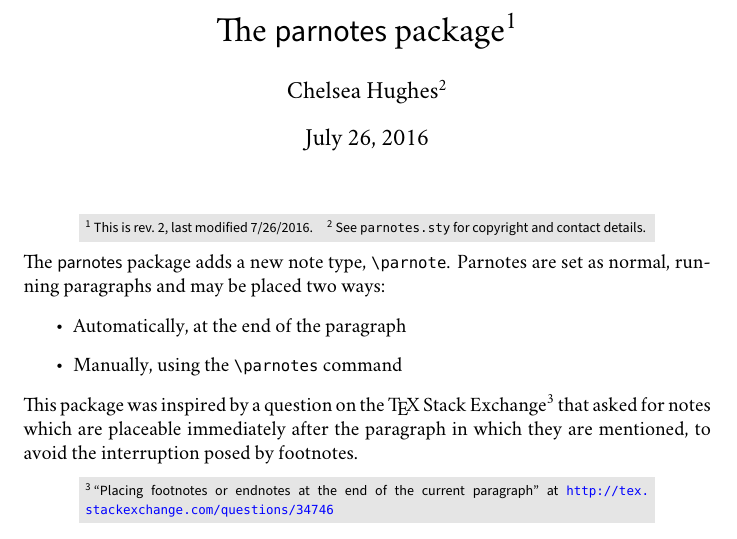
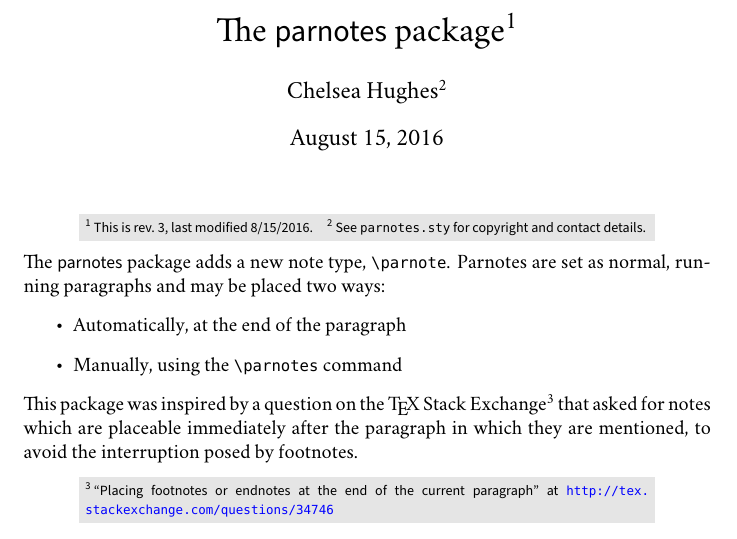
Before and after one commit to chelh/LaTeX-parnotes, a LaTeX paper (parnotes.tex): part of page 1 of 7, cut so that both start at the same text. Compiled offline with XeLaTeX; a missing font is replaced by an installed copy or a similar font.

Commit message:
Increment version to rev. 3

```diff
--- a/parnotes.tex
+++ b/parnotes.tex
@@ -39,9 +39,9 @@
 \lstset{numbers=left,basicstyle={\small\ttfamily},numberstyle={\squelchstyle\color{gray}}}
 \usepackage{booktabs}
 
-\title{The \textsf{parnotes} package\parnote{This is rev.~2, last modified 7/26/2016.}}
+\title{The \textsf{parnotes} package\parnote{This is rev.~3, last modified 8/15/2016.}}
 \author{Chelsea Hughes\parnote{See \texttt{parnotes.sty} for copyright and contact details.}}
-\date{July 26, 2016}
+\date{August 15, 2016}
 
 \renewcommand{\parnotefmt}[1]{\centerline{\colorbox{black!10}{\parbox{0.82\textwidth}{\footnotesize\sffamily\noindent #1}}}}
 
```
